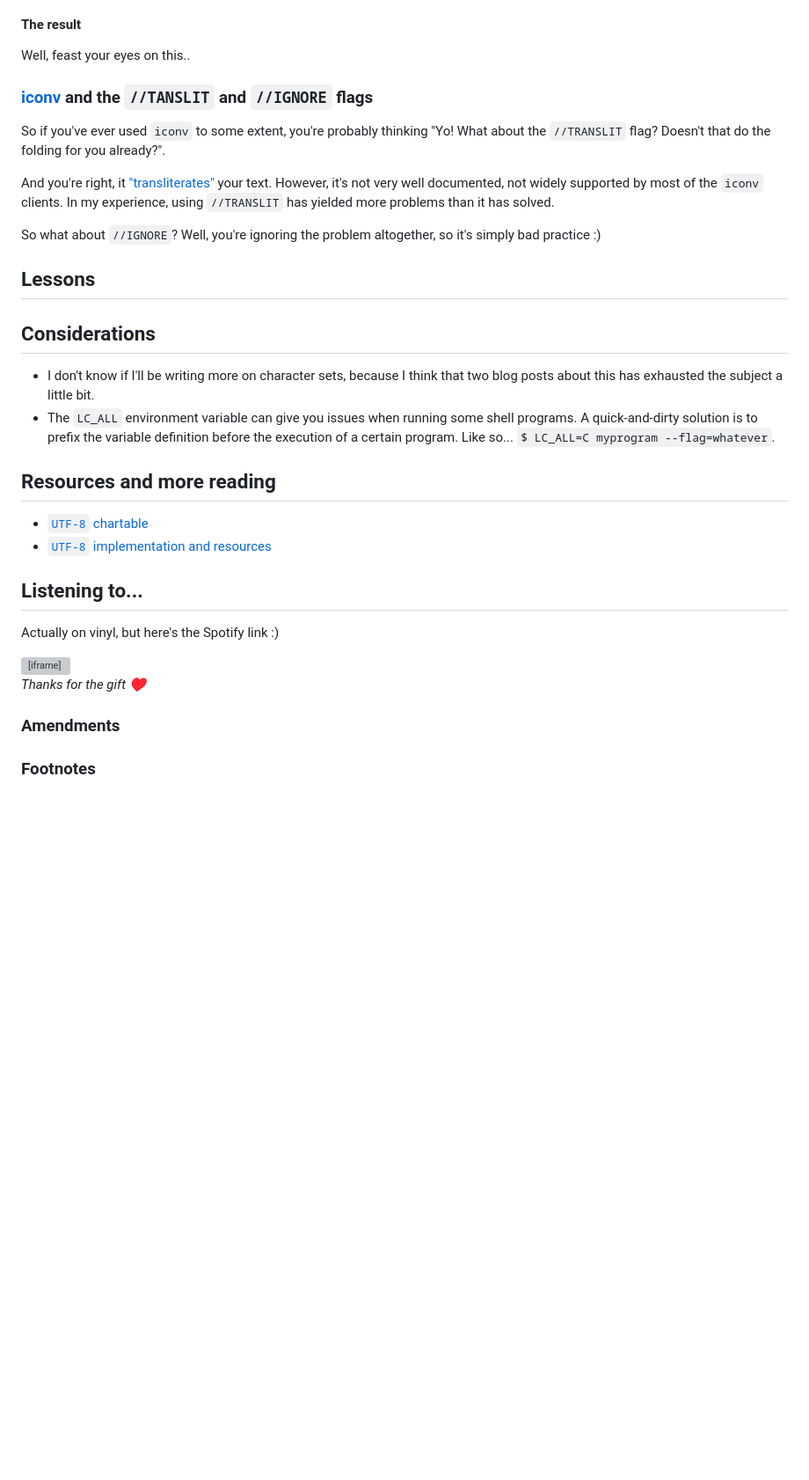
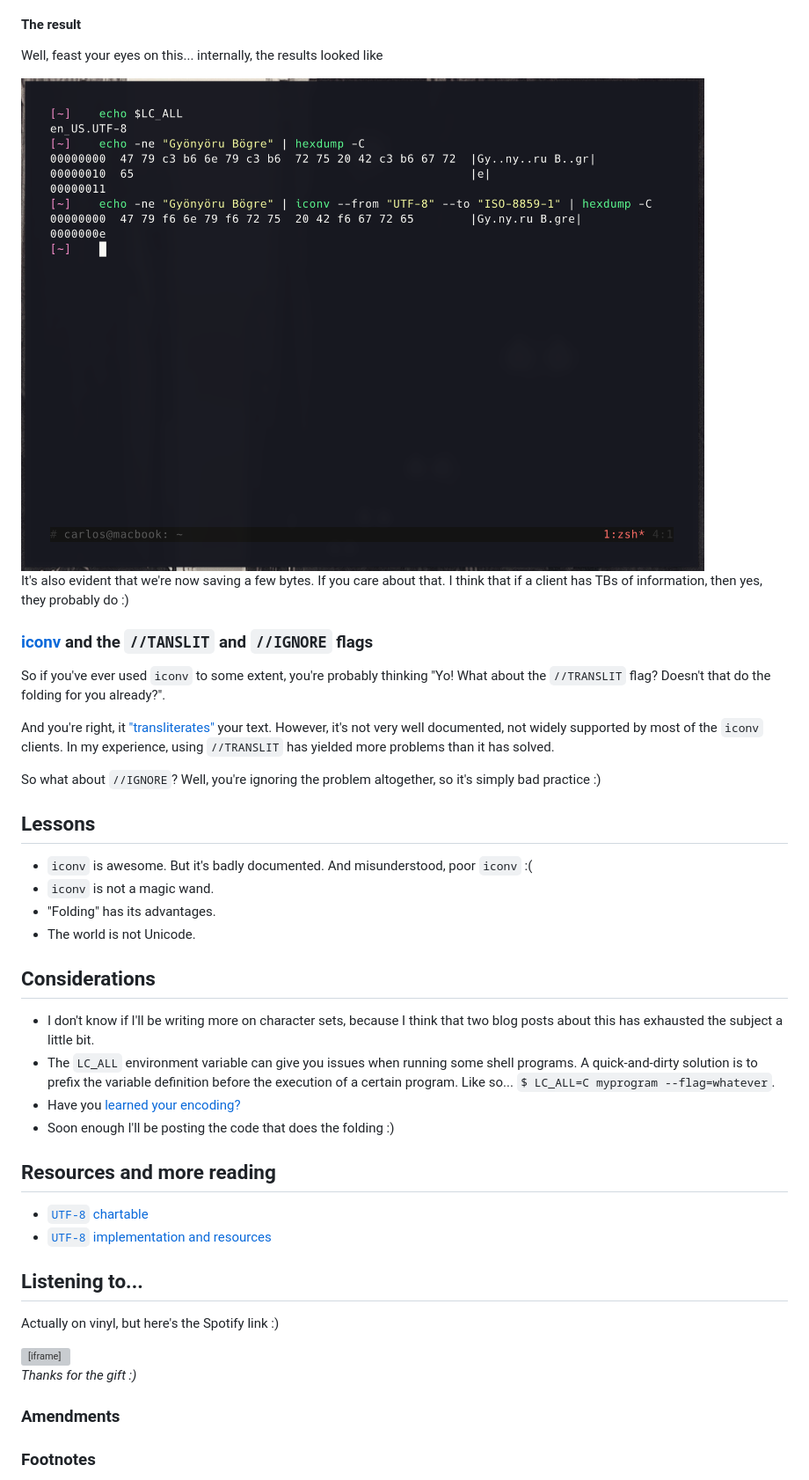
Before and after one commit to carlosdagos/blog, a Markdown page: drafts/2016-02-20-folding-vs-iconv.markdown, the part around the change printed below. Shown: that part at 88% size. Rendered like a GitHub page; pictures changed too: images/posts_2016-02-20-hexdump_2.png (added); blank space fills up the shorter version; grey boxes are pictures that could not be loaded.

Commit message:
draft finished

```diff
--- a/drafts/2016-02-20-folding-vs-iconv.markdown
+++ b/drafts/2016-02-20-folding-vs-iconv.markdown
@@ -150,9 +154,11 @@ Folding characters does **not** mean that you convert the byte representation fr
 
 #### The result
 
-Well, feast your eyes on this..
+Well, feast your eyes on this... internally, the results looked like
 
+<img src="/images/posts_2016-02-20-hexdump_2.png" alt="hexdump 2" />
 
+It's also evident that we're now saving a few bytes. If you care about that. I think that if a client has TBs of information, then yes, they probably do :)
 
 ### [iconv](http://linux.die.net/man/1/iconv) and the `//TANSLIT` and `//IGNORE` flags
 
@@ -164,10 +170,17 @@ So what about `//IGNORE`? Well, you're ignoring the problem altogether, so it's
 
 ## Lessons
 
+- `iconv` is awesome. But it's badly documented. And misunderstood, poor `iconv` :(
+- `iconv` is not a magic wand.
+- "Folding" has its advantages.
+- The world is not Unicode.
+
 ## Considerations
 
 - I don't know if I'll be writing more on character sets, because I think that two blog posts about this has exhausted the subject a little bit.
 - The `LC_ALL` environment variable can give you issues when running some shell programs. A quick-and-dirty solution is to prefix the variable definition before the execution of a certain program. Like so... `$ LC_ALL=C myprogram --flag=whatever`.
+- Have you [learned your encoding?](/images/didyoudoit.jpg)
+- Soon enough I'll be posting the code that does the folding :)
 
 ## Resources and more reading
 
@@ -180,7 +193,7 @@ Actually on vinyl, but here's the Spotify link :)
 
 <iframe src="https://embed.spotify.com/?uri=spotify%3Aalbum%3A2fGCAYUMssLKiUAoNdxGLx" width="100%" height="380" frameborder="0" allowtransparency="true"></iframe>
 
-_Thanks for the gift &#x2665;&#xFE0F;_
+_Thanks for the gift :)_
 
 ### Amendments
 
```
Also changed, not shown: other parts of drafts/2016-02-20-folding-vs-iconv.markdown (+5 -1 lines), images/posts_2016-02-20-hexdump_1.png (renamed from images/posts_2015-02-20-hexdump_1.png).
